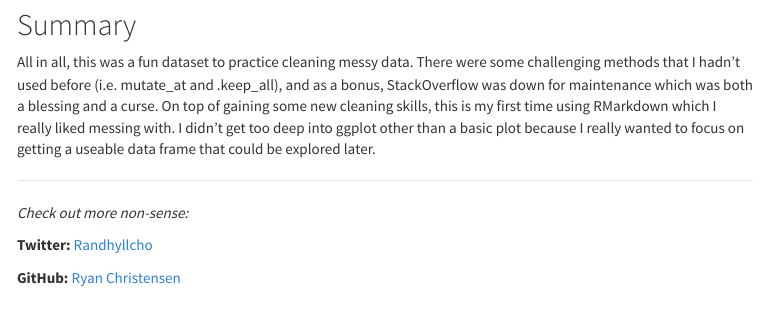
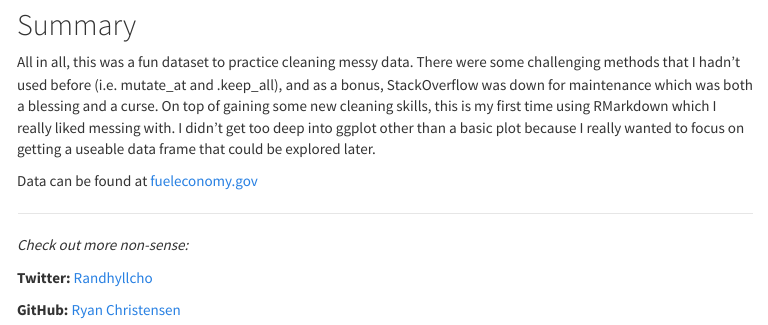
Before and after one commit to randhyllcho/EVs_2017, an R Markdown document (epa.csv/EVs_2017.Rmd): the page in a window 1100 px wide, from 6920 px down. The pictures show the output file epa.csv/EVs_2017.html that the author committed with the source, opened offline; menus at the side of the page are left out.

Commit message:
added link to data source

```diff
--- a/epa.csv/EVs_2017.Rmd
+++ b/epa.csv/EVs_2017.Rmd
@@ -77,6 +77,8 @@ ggplot(EV, aes(Make, Range)) +
 
 All in all, this was a fun dataset to practice cleaning messy data. There were some challenging methods that I hadn't used before (i.e. mutate_at and .keep_all), and as a bonus, StackOverflow was down for maintenance which was both a blessing and a curse. On top of gaining some new cleaning skills, this is my first time using RMarkdown which I really liked messing with. I didn't get too deep into ggplot other than a basic plot because I really wanted to focus on getting a useable data frame that could be explored later.
 
+Data can be found at [fueleconomy.gov](http://www.fueleconomy.gov/feg/download.shtml)
+
 ****
 *Check out more non-sense:*
 
```
Also changed, not shown: epa.csv/EVs_2017.html.
